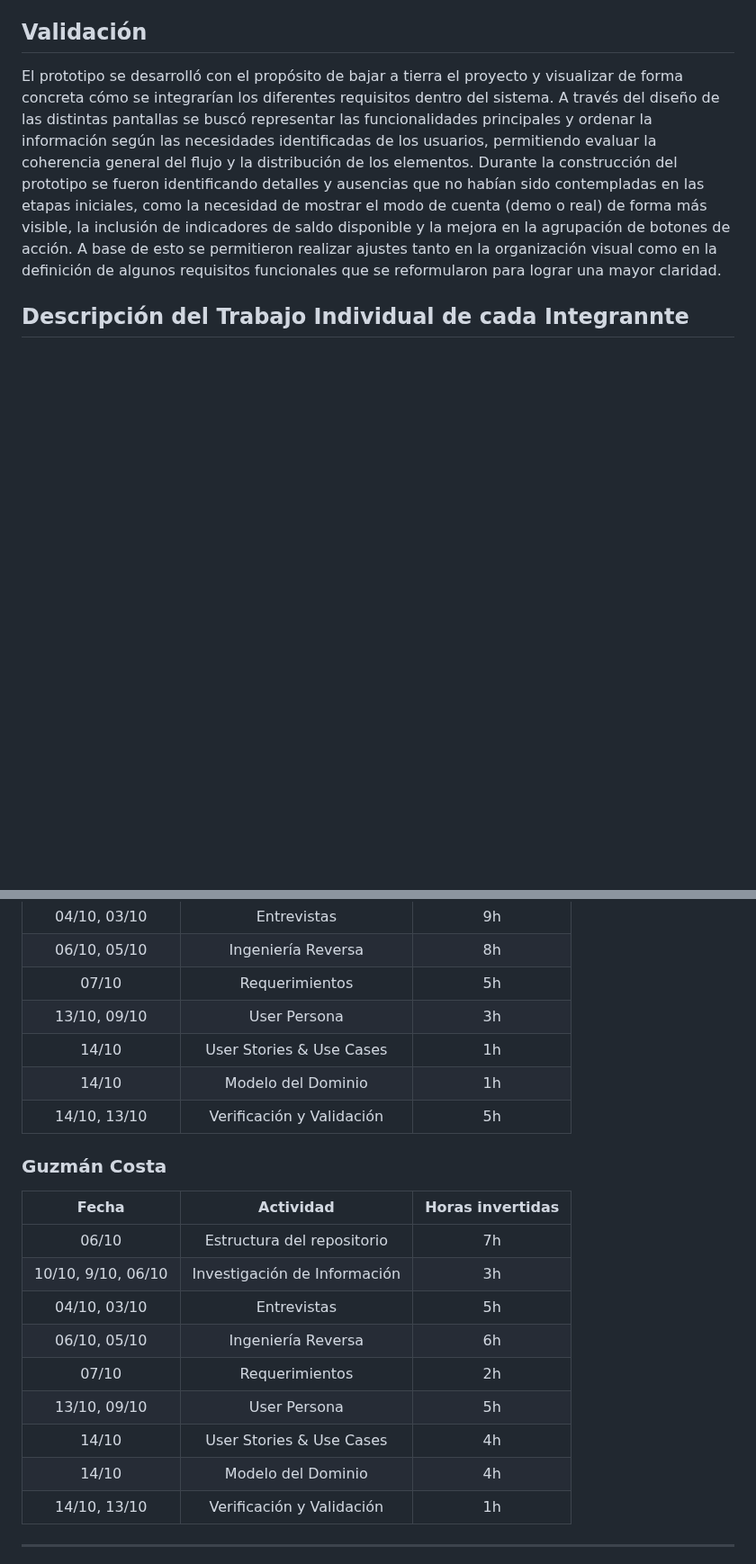
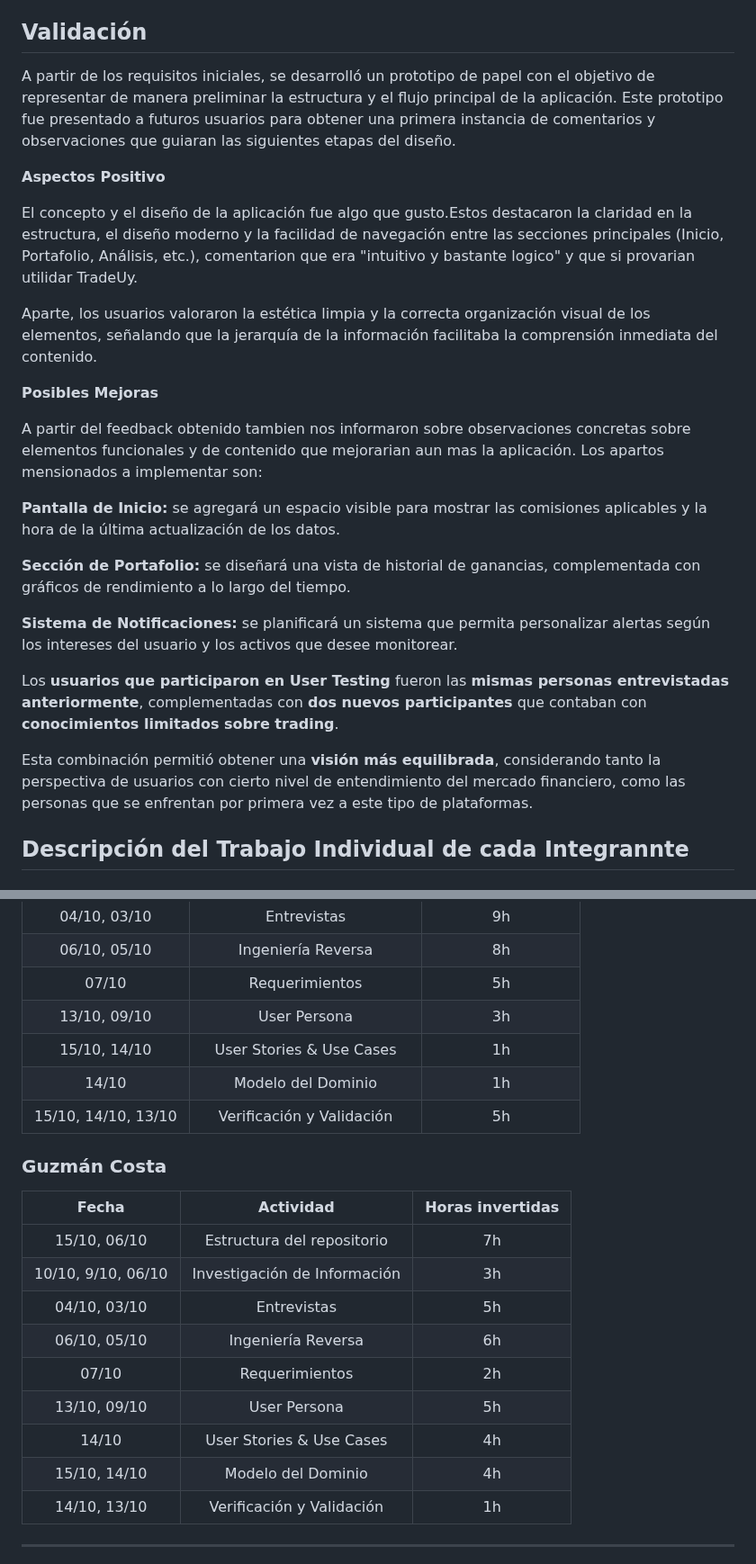
Before and after one commit to RominaCarsin/Proyecto-Fundamentos-Ingenieria-Software, a Markdown page: docs/informe_1.md, 2 parts joined by grey strips. Shown at 90% size. GitHub-like rendering; blank space fills up the shorter version.

Commit message:
docs(infrome1): agregar Validacion y corregir descripcion de trabajo individual

```diff
--- a/docs/informe_1.md
+++ b/docs/informe_1.md
@@ -359,9 +359,29 @@ La verificación demuestra que el prototipo cumple con la mayoría de los requis
 Los ítems marcados como 🟨 o 🟥 representan áreas de mejora a abordar en la siguiente iteración de desarrollo.
 
 ## Validación
-El prototipo se desarrolló con el propósito de bajar a tierra el proyecto y visualizar de forma concreta cómo se integrarían los diferentes requisitos dentro del sistema. A través del diseño de las distintas pantallas se buscó representar las funcionalidades principales y ordenar la información según las necesidades identificadas de los usuarios, permitiendo evaluar la coherencia general del flujo y la distribución de los elementos.
-Durante la construcción del prototipo se fueron identificando detalles y ausencias que no habían sido contempladas en las etapas iniciales, como la necesidad de mostrar el modo de cuenta (demo o real) de forma más visible, la inclusión de indicadores de saldo disponible y la mejora en la agrupación de botones de acción. A base de esto se permitieron realizar ajustes tanto en la organización visual como en la definición de algunos requisitos funcionales que se reformularon para lograr una mayor claridad.
+A partir de los requisitos iniciales, se desarrolló un prototipo de papel con el objetivo de representar de manera preliminar la estructura y el flujo principal de la aplicación. Este prototipo fue presentado a futuros usuarios para obtener una primera instancia de comentarios y observaciones que guiaran las siguientes etapas del diseño.
 
+**Aspectos Positivo**
+
+El concepto y el diseño de la aplicación fue algo que gusto.Estos destacaron la claridad en la estructura, el diseño moderno y la facilidad de navegación entre las secciones principales (Inicio, Portafolio, Análisis, etc.), comentarion que era "intuitivo y bastante logico" y que si provarian utilidar TradeUy.
+
+Aparte, los usuarios valoraron la estética limpia y la correcta organización visual de los elementos, señalando que la jerarquía de la información facilitaba la comprensión inmediata del contenido.
+
+**Posibles Mejoras**
+
+A partir del feedback obtenido tambien nos informaron sobre observaciones concretas sobre elementos funcionales y de contenido que mejorarian aun mas la aplicación.
+Los apartos mensionados a implementar son:
+
+**Pantalla de Inicio:** se agregará un espacio visible para mostrar las comisiones aplicables y la hora de la última actualización de los datos.
+
+**Sección de Portafolio:** se diseñará una vista de historial de ganancias, complementada con gráficos de rendimiento a lo largo del tiempo.
+
+**Sistema de Notificaciones:** se planificará un sistema que permita personalizar alertas según los intereses del usuario y los activos que desee monitorear.
+
+
+Los **usuarios que participaron en User Testing** fueron las **mismas personas entrevistadas anteriormente**, complementadas con **dos nuevos participantes** que contaban con **conocimientos limitados sobre trading**.
+
+Esta combinación permitió obtener una **visión más equilibrada**, considerando tanto la perspectiva de usuarios con cierto nivel de entendimiento del mercado financiero, como las personas que se enfrentan por primera vez a este tipo de plataformas.
 
 ## Descripción del Trabajo Individual de cada Integrannte
 
@@ -374,9 +394,9 @@ Durante la construcción del prototipo se fueron identificando detalles y ausenc
 | 06/10, 05/10 | Ingeniería Reversa | 8h |
 | 07/10 | Requerimientos | 5h |
 | 13/10, 09/10 | User Persona | 3h |
-| 14/10 | User Stories & Use Cases | 1h |
+| 15/10, 14/10 | User Stories & Use Cases | 1h |
 | 14/10 | Modelo del Dominio | 1h |
-| 14/10, 13/10 | Verificación y Validación | 5h |
+| 15/10, 14/10, 13/10 | Verificación y Validación | 5h |
 
 
 
@@ -384,14 +404,14 @@ Durante la construcción del prototipo se fueron identificando detalles y ausenc
 
 | Fecha | Actividad | Horas invertidas |
 |:------:|:----------:|:----------------:|
-| 06/10 | Estructura del repositorio | 7h |
+| 15/10, 06/10 | Estructura del repositorio | 7h |
 | 10/10, 9/10, 06/10 | Investigación de Información | 3h |
 | 04/10, 03/10 | Entrevistas | 5h |
 | 06/10, 05/10 | Ingeniería Reversa | 6h |
 | 07/10 | Requerimientos | 2h |
 | 13/10, 09/10 | User Persona | 5h |
 | 14/10 | User Stories & Use Cases | 4h |
-| 14/10 | Modelo del Dominio | 4h |
+| 15/10, 14/10 | Modelo del Dominio | 4h |
 | 14/10, 13/10 | Verificación y Validación | 1h |
 
 ---
```
